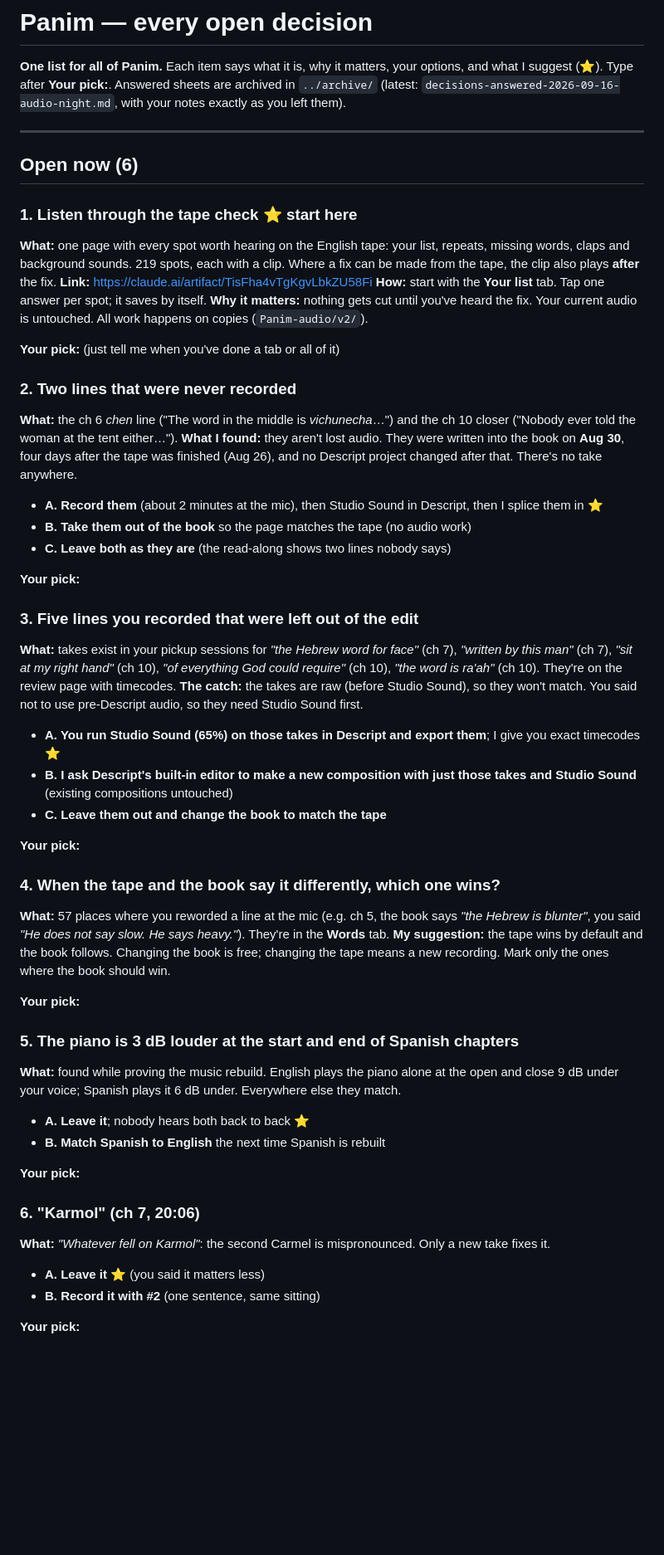
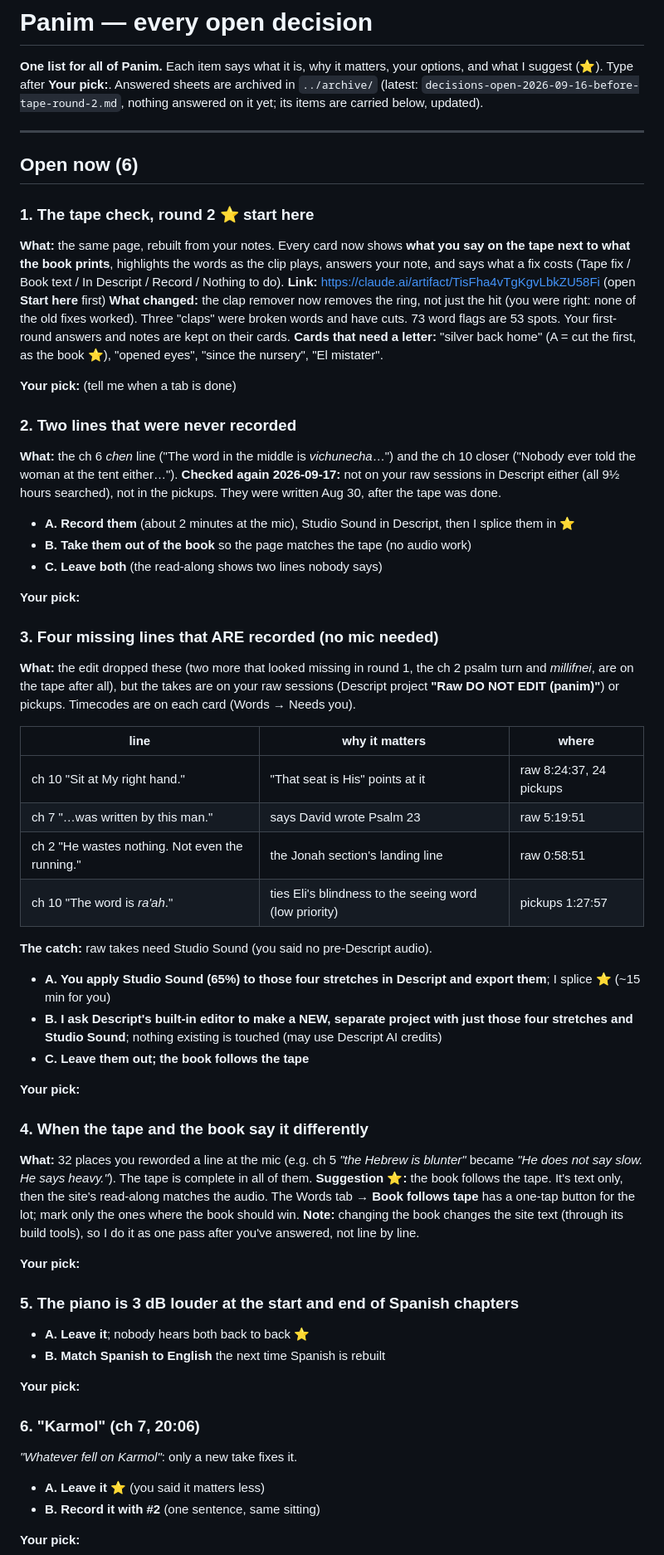
Before and after one commit to JonathanDiaso/Panim, a Markdown page: docs/DECISIONS.md, the part around one of its changes. Shown at 83% size. GitHub-like rendering; blank space fills up the shorter version.

Commit message:
Decisions: tape check round 2, four missing lines are on the raw sessions, book follows tape

```diff
--- a/docs/DECISIONS.md
+++ b/docs/DECISIONS.md
@@ -2,66 +2,72 @@
 
 **One list for all of Panim.** Each item says what it is, why it matters, your options, and what I suggest (⭐).
 Type after **Your pick:**. Answered sheets are archived in `../archive/` (latest:
-`decisions-answered-2026-09-16-audio-night.md`, with your notes exactly as you left them).
+`decisions-open-2026-09-16-before-tape-round-2.md`, nothing answered on it yet; its items are carried below, updated).
 
 ---
 
 ## Open now (6)
 
-### 1. Listen through the tape check ⭐ start here
+### 1. The tape check, round 2 ⭐ start here
 
-**What:** one page with every spot worth hearing on the English tape: your list, repeats,
-missing words, claps and background sounds. 219 spots, each with a clip. Where a fix can be
-made from the tape, the clip also plays **after** the fix.
-**Link:** https://claude.ai/artifact/TisFha4vTgKgvLbkZU58Fi
-**How:** start with the **Your list** tab. Tap one answer per spot; it saves by itself.
-**Why it matters:** nothing gets cut until you've heard the fix. Your current audio is untouched.
-All work happens on copies (`Panim-audio/v2/`).
+**What:** the same page, rebuilt from your notes. Every card now shows **what you say on the tape
+next to what the book prints**, highlights the words as the clip plays, answers your note, and
+says what a fix costs (Tape fix / Book text / In Descript / Record / Nothing to do).
+**Link:** https://claude.ai/artifact/TisFha4vTgKgvLbkZU58Fi (open **Start here** first)
+**What changed:** the clap remover now removes the ring, not just the hit (you were right: none of
+the old fixes worked). Three "claps" were broken words and have cuts. 73 word flags are 53 spots.
+Your first-round answers and notes are kept on their cards.
+**Cards that need a letter:** "silver back home" (A = cut the first, as the book ⭐), "opened eyes",
+"since the nursery", "El mistater".
 
-**Your pick:** (just tell me when you've done a tab or all of it)
+**Your pick:** (tell me when a tab is done)
 
 ### 2. Two lines that were never recorded
 
 **What:** the ch 6 *chen* line ("The word in the middle is *vichunecha*…") and the ch 10 closer
 ("Nobody ever told the woman at the tent either…").
-**What I found:** they aren't lost audio. They were written into the book on **Aug 30**, four
-days after the tape was finished (Aug 26), and no Descript project changed after that. There's
-no take anywhere.
+**Checked again 2026-09-17:** not on your raw sessions in Descript either (all 9½ hours searched),
+not in the pickups. They were written Aug 30, after the tape was done.
 
-- **A. Record them** (about 2 minutes at the mic), then Studio Sound in Descript, then I splice them in ⭐
+- **A. Record them** (about 2 minutes at the mic), Studio Sound in Descript, then I splice them in ⭐
 - **B. Take them out of the book** so the page matches the tape (no audio work)
-- **C. Leave both as they are** (the read-along shows two lines nobody says)
+- **C. Leave both** (the read-along shows two lines nobody says)
 
 **Your pick:**
 
-### 3. Five lines you recorded that were left out of the edit
+### 3. Four missing lines that ARE recorded (no mic needed)
 
-**What:** takes exist in your pickup sessions for *"the Hebrew word for face"* (ch 7),
-*"written by this man"* (ch 7), *"sit at my right hand"* (ch 10), *"of everything God could
-require"* (ch 10), *"the word is ra'ah"* (ch 10). They're on the review page with timecodes.
-**The catch:** the takes are raw (before Studio Sound), so they won't match. You said not to use
-pre-Descript audio, so they need Studio Sound first.
+**What:** the edit dropped these (two more that looked missing in round 1, the ch 2 psalm turn and *millifnei*, are on the tape after all), but the takes are on your raw sessions (Descript project
+**"Raw DO NOT EDIT (panim)"**) or pickups. Timecodes are on each card (Words → Needs you).
 
-- **A. You run Studio Sound (65%) on those takes in Descript and export them**; I give you exact timecodes ⭐
-- **B. I ask Descript's built-in editor to make a new composition with just those takes and Studio Sound** (existing compositions untouched)
-- **C. Leave them out and change the book to match the tape**
+| line | why it matters | where |
+|---|---|---|
+| ch 10 "Sit at My right hand." | "That seat is His" points at it | raw 8:24:37, 24 pickups |
+| ch 7 "…was written by this man." | says David wrote Psalm 23 | raw 5:19:51 |
+| ch 2 "He wastes nothing. Not even the running." | the Jonah section's landing line | raw 0:58:51 |
+| ch 10 "The word is *ra'ah*." | ties Eli's blindness to the seeing word (low priority) | pickups 1:27:57 |
+
+**The catch:** raw takes need Studio Sound (you said no pre-Descript audio).
+
+- **A. You apply Studio Sound (65%) to those four stretches in Descript and export them**; I splice ⭐ (~15 min for you)
+- **B. I ask Descript's built-in editor to make a NEW, separate project with just those four stretches and Studio Sound**; nothing existing is touched (may use Descript AI credits)
+- **C. Leave them out; the book follows the tape**
 
 **Your pick:**
 
-### 4. When the tape and the book say it differently, which one wins?
+### 4. When the tape and the book say it differently
 
-**What:** 57 places where you reworded a line at the mic (e.g. ch 5, the book says *"the
-Hebrew is blunter"*, you said *"He does not say slow. He says heavy."*). They're in the
-**Words** tab.
-**My suggestion:** the tape wins by default and the book follows. Changing the book is free;
-changing the tape means a new recording. Mark only the ones where the book should win.
+**What:** 32 places you reworded a line at the mic (e.g. ch 5 *"the Hebrew is blunter"* became
+*"He does not say slow. He says heavy."*). The tape is complete in all of them.
+**Suggestion ⭐:** the book follows the tape. It's text only, then the site's read-along matches
+the audio. The Words tab → **Book follows tape** has a one-tap button for the lot; mark only the
+ones where the book should win.
+**Note:** changing the book changes the site text (through its build tools), so I do it as one
+pass after you've answered, not line by line.
 
 **Your pick:**
 
 ### 5. The piano is 3 dB louder at the start and end of Spanish chapters
-
-**What:** found while proving the music rebuild. English plays the piano alone at the open
-and close 9 dB under your voice; Spanish plays it 6 dB under. Everywhere else they match.
 
 - **A. Leave it**; nobody hears both back to back ⭐
 - **B. Match Spanish to English** the next time Spanish is rebuilt
@@ -70,7 +76,7 @@ and close 9 dB under your voice; Spanish plays it 6 dB under. Everywhere else th
 
 ### 6. "Karmol" (ch 7, 20:06)
 
-**What:** *"Whatever fell on Karmol"*: the second Carmel is mispronounced. Only a new take fixes it.
+*"Whatever fell on Karmol"*: only a new take fixes it.
 
 - **A. Leave it** ⭐ (you said it matters less)
 - **B. Record it with #2** (one sentence, same sitting)
```
Also changed, not shown: other parts of docs/DECISIONS.md (+16 -20 lines), archive/decisions-open-2026-09-16-before-tape-round-2.md (added, +127 -0 lines).
